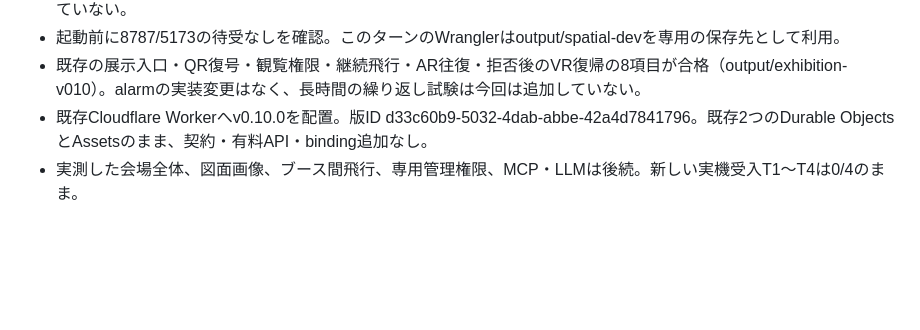
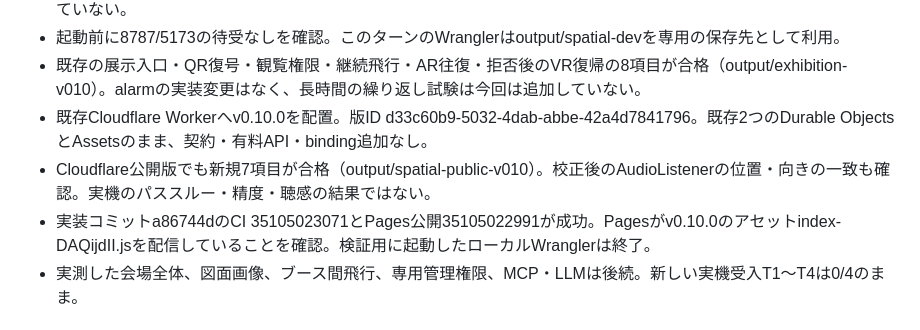
Before and after one commit to toM7x7/airplanevoice, a Markdown page: progress.md, the part around the change. Drawn GitHub-style; blank space fills up the shorter version.

```diff
--- a/progress.md
+++ b/progress.md
@@ -15,6 +15,8 @@ Original prompt: 空repo https://github.com/toM7x7/airplanevoice — 資料を
 - 起動前に8787/5173の待受なしを確認。このターンのWranglerはoutput/spatial-devを専用の保存先として利用。
 - 既存の展示入口・QR復号・観覧権限・継続飛行・AR往復・拒否後のVR復帰の8項目が合格（output/exhibition-v010）。alarmの実装変更はなく、長時間の繰り返し試験は今回は追加していない。
 - 既存Cloudflare Workerへv0.10.0を配置。版ID d33c60b9-5032-4dab-abbe-42a4d7841796。既存2つのDurable ObjectsとAssetsのまま、契約・有料API・binding追加なし。
+- Cloudflare公開版でも新規7項目が合格（output/spatial-public-v010）。校正後のAudioListenerの位置・向きの一致も確認。実機のパススルー・精度・聴感の結果ではない。
+- 実装コミットa86744dのCI 35105023071とPages公開35105022991が成功。Pagesがv0.10.0のアセットindex-DAQijdII.jsを配信していることを確認。検証用に起動したローカルWranglerは終了。
 - 実測した会場全体、図面画像、ブース間飛行、専用管理権限、MCP・LLMは後続。新しい実機受入T1〜T4は0/4のまま。
 
 ## 2026-09-16 実飛行データ＋PLATEAUの発展メモ、端末構成の訂正
```
Also changed, not shown: docs/deployment.md (+1 -1 lines), docs/table-alignment.md (+2 -0 lines).
